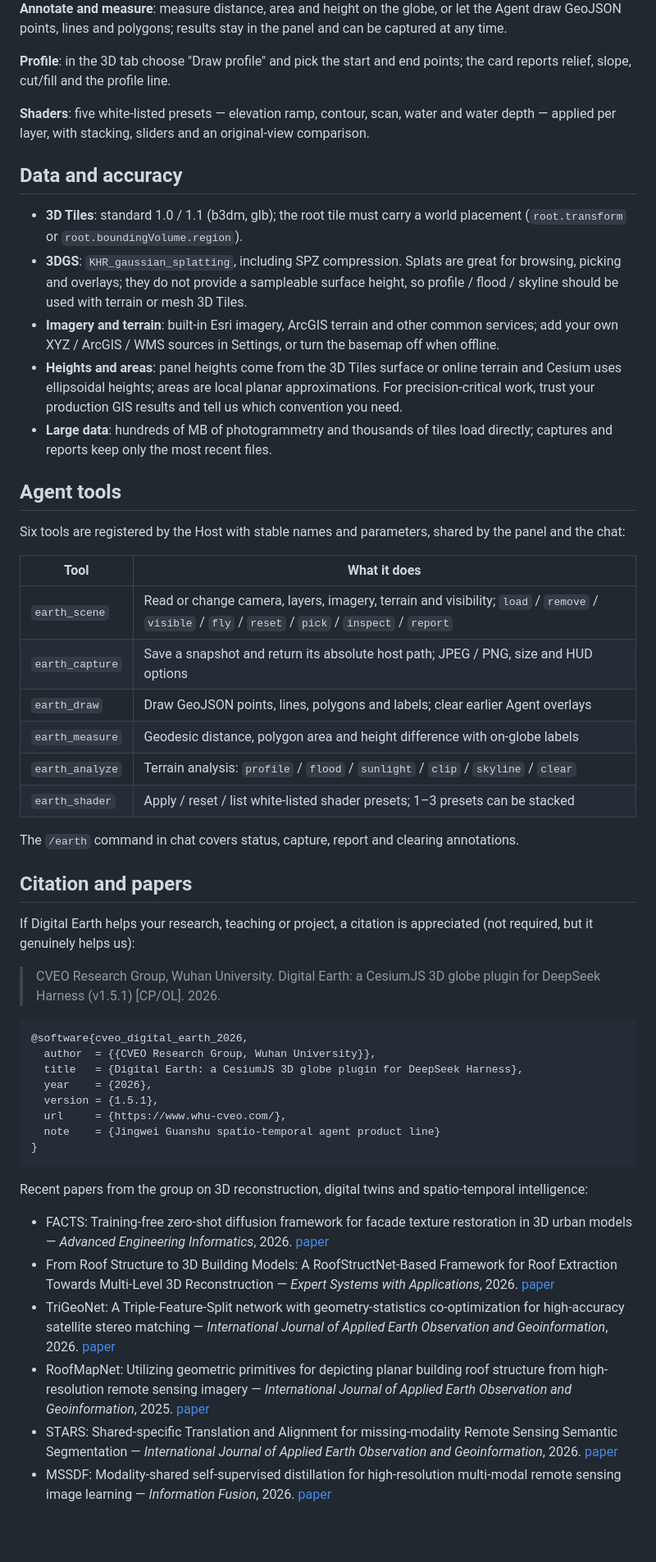
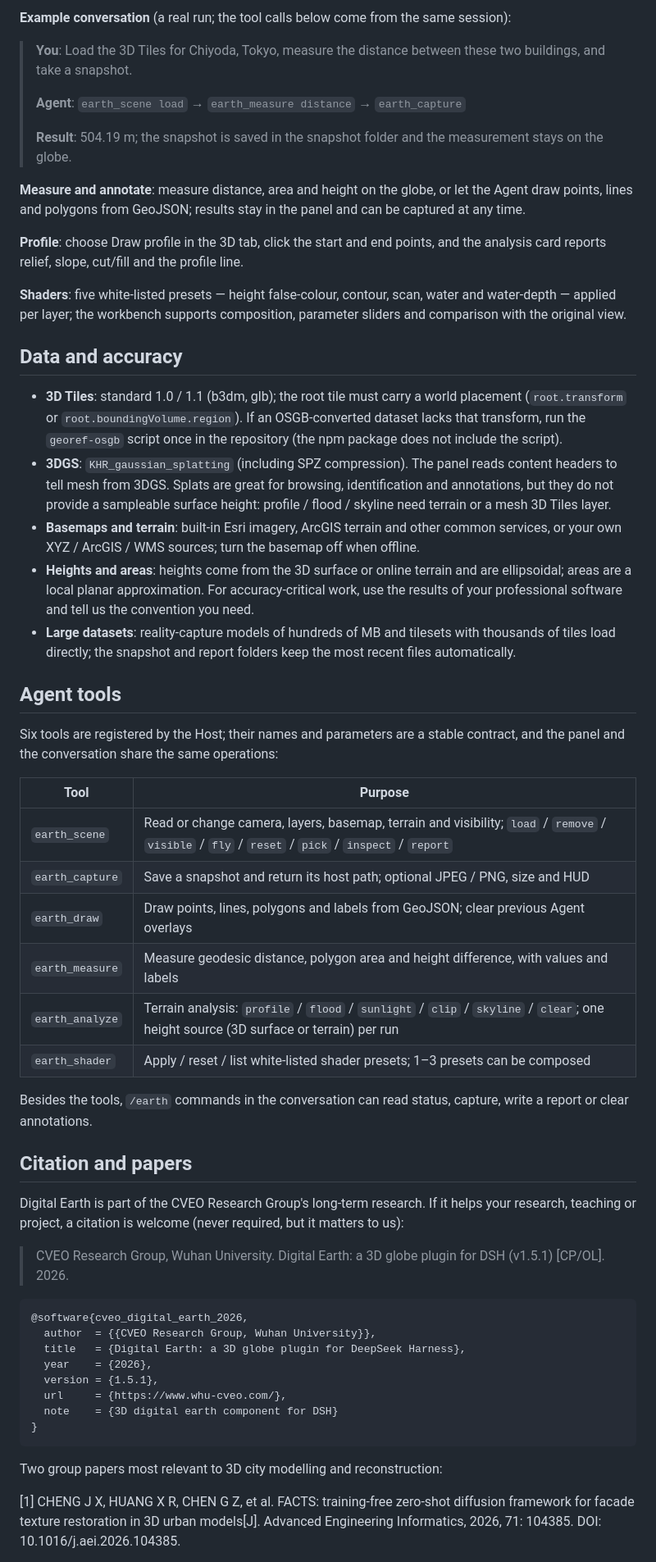
Before and after one commit to CVEO/dsh-digital-earth, a Markdown page: README.en.md, the part around one of its changes. Shown at 82% size. GitHub-like rendering; blank space fills up the shorter version.

```diff
--- a/README.en.md
+++ b/README.en.md
@@ -60,56 +63,59 @@ The first time you open a new folder the panel asks for one confirmation; after
 
 </div>
 
-**Annotate and measure**: measure distance, area and height on the globe, or let the Agent draw GeoJSON points, lines and polygons; results stay in the panel and can be captured at any time.
+**Example conversation** (a real run; the tool calls below come from the same session):
 
-**Profile**: in the 3D tab choose "Draw profile" and pick the start and end points; the card reports relief, slope, cut/fill and the profile line.
+> **You**: Load the 3D Tiles for Chiyoda, Tokyo, measure the distance between these two buildings, and take a snapshot.
+>
+> **Agent**: `earth_scene load` → `earth_measure distance` → `earth_capture`
+>
+> **Result**: 504.19 m; the snapshot is saved in the snapshot folder and the measurement stays on the globe.
 
-**Shaders**: five white-listed presets — elevation ramp, contour, scan, water and water depth — applied per layer, with stacking, sliders and an original-view comparison.
+**Measure and annotate**: measure distance, area and height on the globe, or let the Agent draw points, lines and polygons from GeoJSON; results stay in the panel and can be captured at any time.
+
+**Profile**: choose Draw profile in the 3D tab, click the start and end points, and the analysis card reports relief, slope, cut/fill and the profile line.
+
+**Shaders**: five white-listed presets — height false-colour, contour, scan, water and water-depth — applied per layer; the workbench supports composition, parameter sliders and comparison with the original view.
 
 ## Data and accuracy
 
-- **3D Tiles**: standard 1.0 / 1.1 (b3dm, glb); the root tile must carry a world placement (`root.transform` or `root.boundingVolume.region`).
-- **3DGS**: `KHR_gaussian_splatting`, including SPZ compression. Splats are great for browsing, picking and overlays; they do not provide a sampleable surface height, so profile / flood / skyline should be used with terrain or mesh 3D Tiles.
-- **Imagery and terrain**: built-in Esri imagery, ArcGIS terrain and other common services; add your own XYZ / ArcGIS / WMS sources in Settings, or turn the basemap off when offline.
-- **Heights and areas**: panel heights come from the 3D Tiles surface or online terrain and Cesium uses ellipsoidal heights; areas are local planar approximations. For precision-critical work, trust your production GIS results and tell us which convention you need.
-- **Large data**: hundreds of MB of photogrammetry and thousands of tiles load directly; captures and reports keep only the most recent files.
+- **3D Tiles**: standard 1.0 / 1.1 (b3dm, glb); the root tile must carry a world placement (`root.transform` or `root.boundingVolume.region`). If an OSGB-converted dataset lacks that transform, run the `georef-osgb` script once in the repository (the npm package does not include the script).
+- **3DGS**: `KHR_gaussian_splatting` (including SPZ compression). The panel reads content headers to tell mesh from 3DGS. Splats are great for browsing, identification and annotations, but they do not provide a sampleable surface height: profile / flood / skyline need terrain or a mesh 3D Tiles layer.
+- **Basemaps and terrain**: built-in Esri imagery, ArcGIS terrain and other common services, or your own XYZ / ArcGIS / WMS sources; turn the basemap off when offline.
+- **Heights and areas**: heights come from the 3D surface or online terrain and are ellipsoidal; areas are a local planar approximation. For accuracy-critical work, use the results of your professional software and tell us the convention you need.
+- **Large datasets**: reality-capture models of hundreds of MB and tilesets with thousands of tiles load directly; the snapshot and report folders keep the most recent files automatically.
 
 ## Agent tools
 
-Six tools are registered by the Host with stable names and parameters, shared by the panel and the chat:
+Six tools are registered by the Host; their names and parameters are a stable contract, and the panel and the conversation share the same operations:
 
-| Tool | What it does |
+| Tool | Purpose |
 | --- | --- |
-| `earth_scene` | Read or change camera, layers, imagery, terrain and visibility; `load` / `remove` / `visible` / `fly` / `reset` / `pick` / `inspect` / `report` |
-| `earth_capture` | Save a snapshot and return its absolute host path; JPEG / PNG, size and HUD options |
-| `earth_draw` | Draw GeoJSON points, lines, polygons and labels; clear earlier Agent overlays |
-| `earth_measure` | Geodesic distance, polygon area and height difference with on-globe labels |
-| `earth_analyze` | Terrain analysis: `profile` / `flood` / `sunlight` / `clip` / `skyline` / `clear` |
-| `earth_shader` | Apply / reset / list white-listed shader presets; 1–3 presets can be stacked |
+| `earth_scene` | Read or change camera, layers, basemap, terrain and visibility; `load` / `remove` / `visible` / `fly` / `reset` / `pick` / `inspect` / `report` |
+| `earth_capture` | Save a snapshot and return its host path; optional JPEG / PNG, size and HUD |
+| `earth_draw` | Draw points, lines, polygons and labels from GeoJSON; clear previous Agent overlays |
+| `earth_measure` | Measure geodesic distance, polygon area and height difference, with values and labels |
+| `earth_analyze` | Terrain analysis: `profile` / `flood` / `sunlight` / `clip` / `skyline` / `clear`; one height source (3D surface or terrain) per run |
+| `earth_shader` | Apply / reset / list white-listed shader presets; 1–3 presets can be composed |
 
-The `/earth` command in chat covers status, capture, report and clearing annotations.
+Besides the tools, `/earth` commands in the conversation can read status, capture, write a report or clear annotations.
 
 ## Citation and papers
 
-If Digital Earth helps your research, teaching or project, a citation is appreciated (not required, but it genuinely helps us):
+Digital Earth is part of the CVEO Research Group's long-term research. If it helps your research, teaching or project, a citation is welcome (never required, but it matters to us):
 
-> CVEO Research Group, Wuhan University. Digital Earth: a CesiumJS 3D globe plugin for DeepSeek Harness (v1.5.1) [CP/OL]. 2026.
+> CVEO Research Group, Wuhan University. Digital Earth: a 3D globe plugin for DSH (v1.5.1) [CP/OL]. 2026.
 
     @software{cveo_digital_earth_2026,
       author  = {{CVEO Research Group, Wuhan University}},
-      title   = {Digital Earth: a CesiumJS 3D globe plugin for DeepSeek Harness},
+      title   = {Digital Earth: a 3D globe plugin for DeepSeek Harness},
       year    = {2026},
       version = {1.5.1},
       url     = {https://www.whu-cveo.com/},
-      note    = {Jingwei Guanshu spatio-temporal agent product line}
+      note    = {3D digital earth component for DSH}
     }
 
-Recent papers from the group on 3D reconstruction, digital twins and spatio-temporal intelligence:
+Two group papers most relevant to 3D city modelling and reconstruction:
 
-- FACTS: Training-free zero-shot diffusion framework for facade texture restoration in 3D urban models — *Advanced Engineering Informatics*, 2026. <a href="https://doi.org/10.1016/j.aei.2026.104385">paper</a>
-- From Roof Structure to 3D Building Models: A RoofStructNet-Based Framework for Roof Extraction Towards Multi-Level 3D Reconstruction — *Expert Systems with Applications*, 2026. <a href="https://www.sciencedirect.com/science/article/pii/S0957417426023006">paper</a>
-- TriGeoNet: A Triple-Feature-Split network with geometry-statistics co-optimization for high-accuracy satellite stereo matching — *International Journal of Applied Earth Observation and Geoinformation*, 2026. <a href="https://doi.org/10.1016/j.jag.2026.105232">paper</a>
-- RoofMapNet: Utilizing geometric primitives for depicting planar building roof structure from high-resolution remote sensing imagery — *International Journal of Applied Earth Observation and Geoinformation*, 2025. <a href="https://doi.org/10.1016/j.jag.2025.104630">paper</a>
-- STARS: Shared-specific Translation and Alignment for missing-modality Remote Sensing Semantic Segmentation — *International Journal of Applied Earth Observation and Geoinformation*, 2026. <a href="https://www.sciencedirect.com/science/article/pii/S1569843226002943">paper</a>
-- MSSDF: Modality-shared self-supervised distillation for high-resolution multi-modal remote sensing image learning — *Information Fusion*, 2026. <a href="https://doi.org/10.1016/j.inffus.2025.104006">paper</a>
+[1] CHENG J X, HUANG X R, CHEN G Z, et al. FACTS: training-free zero-shot diffusion framework for facade texture restoration in 3D urban models[J]. Advanced Engineering Informatics, 2026, 71: 104385. DOI: 10.1016/j.aei.2026.104385.
 
```
Also changed, not shown: other parts of README.en.md (+39 -33 lines), README.md (+39 -30 lines), assets/readme/hero.jpg (added), assets/readme/measure.jpg (added), assets/readme/shader.jpg, assets/readme/sunlight.jpg (added), 2 other files.
